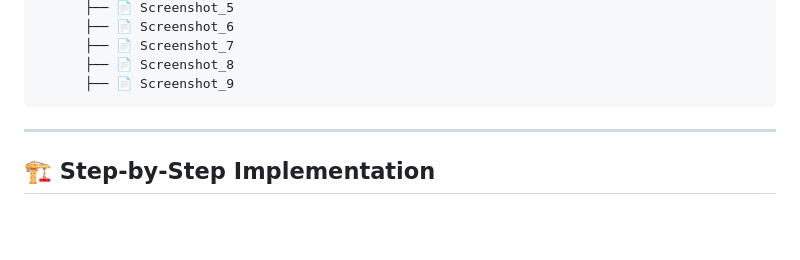
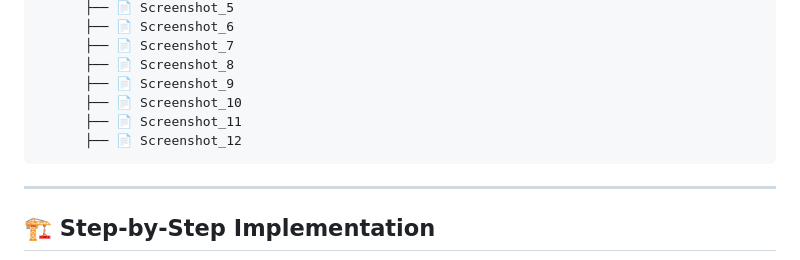
Before and after one commit to git-hub-user7/GitHub-S3-Codepipeline-Project, a Markdown page: README.md, the part around the change. Rendered like a GitHub page; blank space fills up the shorter version.

````diff
--- a/README.md
+++ b/README.md
@@ -36,6 +36,9 @@ This project demonstrates the implementation of a **CI/CD pipeline using AWS Cod
       ├── 📄 Screenshot_7
       ├── 📄 Screenshot_8
       ├── 📄 Screenshot_9
+      ├── 📄 Screenshot_10
+      ├── 📄 Screenshot_11
+      ├── 📄 Screenshot_12
 ```
 
 ---
````
